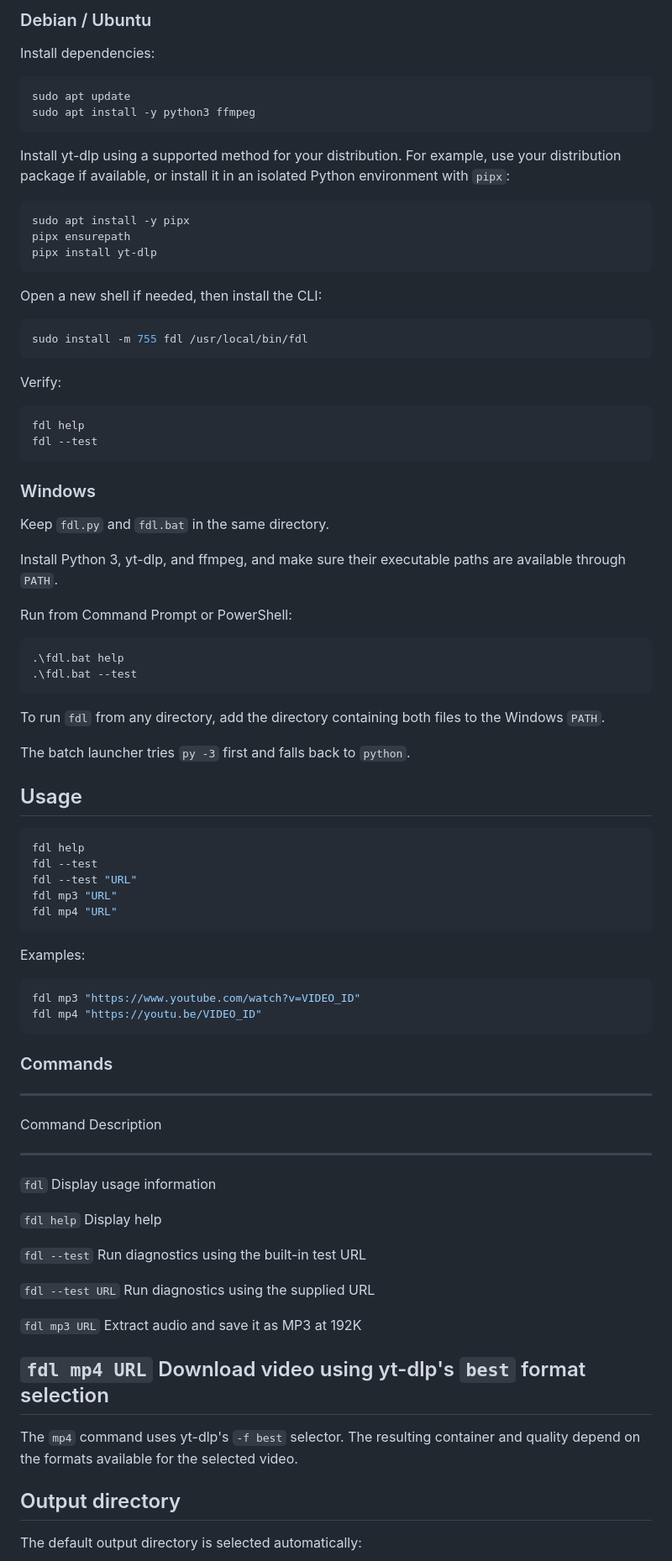
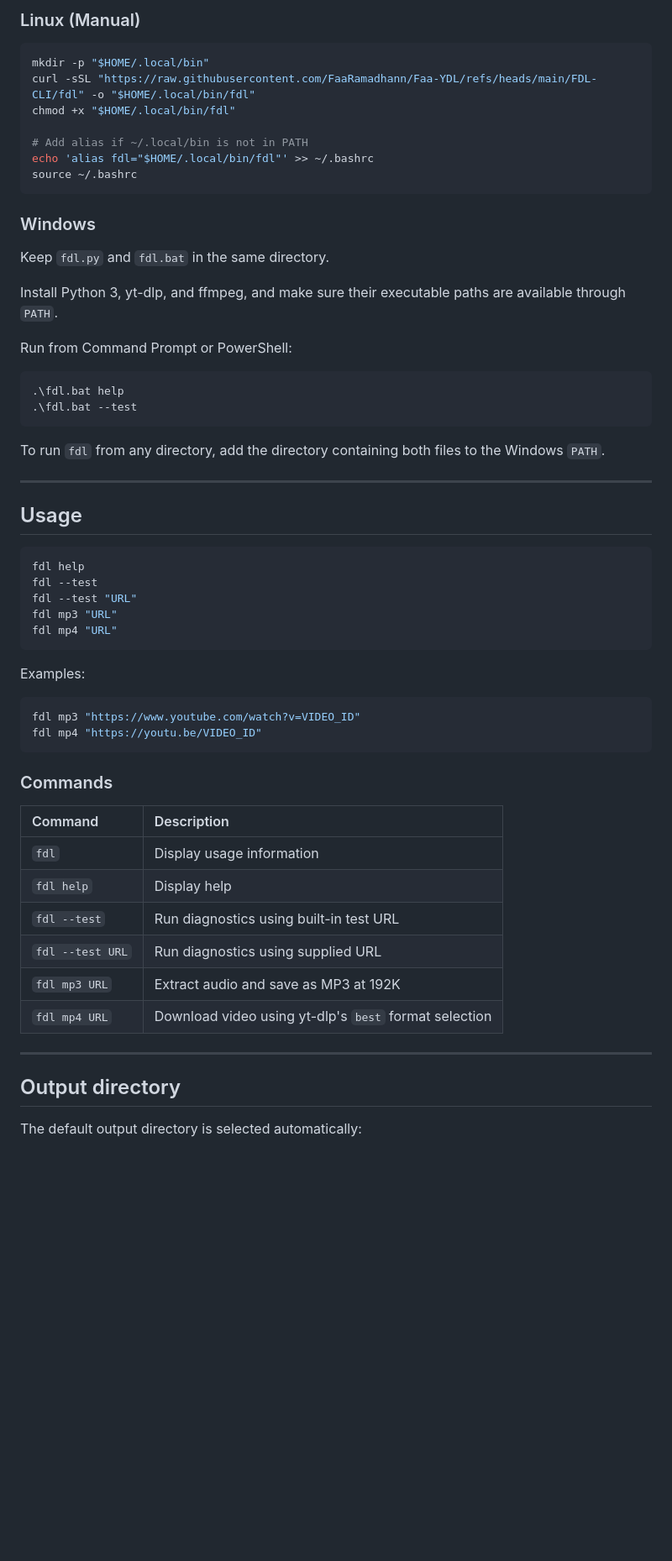
Before and after one commit to FaaRamadhann/Faa-YDL, a Markdown page: FDL-CLI-README.md, the part around one of its changes. Shown at 84% size. Rendered like a GitHub page; blank space fills up the shorter version.

Commit message:
Update FDL-CLI README for clarity and formatting

````diff
--- a/FDL-CLI-README.md
+++ b/FDL-CLI-README.md
@@ -93,59 +72,37 @@ fdl --test
 ```
 
-### Debian / Ubuntu
+### Linux (Manual)
 
-Install dependencies:
+```bash
+mkdir -p "$HOME/.local/bin"
+curl -sSL "https://raw.githubusercontent.com/FaaRamadhann/Faa-YDL/refs/heads/main/FDL-CLI/fdl" -o "$HOME/.local/bin/fdl"
+chmod +x "$HOME/.local/bin/fdl"
 
-``` bash
-sudo apt update
-sudo apt install -y python3 ffmpeg
-```
-
-Install yt-dlp using a supported method for your distribution. For
-example, use your distribution package if available, or install it in an
-isolated Python environment with `pipx`:
-
-``` bash
-sudo apt install -y pipx
-pipx ensurepath
-pipx install yt-dlp
-```
-
-Open a new shell if needed, then install the CLI:
-
-``` bash
-sudo install -m 755 fdl /usr/local/bin/fdl
-```
-
-Verify:
-
-``` bash
-fdl help
-fdl --test
+# Add alias if ~/.local/bin is not in PATH
+echo 'alias fdl="$HOME/.local/bin/fdl"' >> ~/.bashrc
+source ~/.bashrc
 ```
 
 ### Windows
 
 Keep `fdl.py` and `fdl.bat` in the same directory.
 
-Install Python 3, yt-dlp, and ffmpeg, and make sure their executable
-paths are available through `PATH`.
+Install Python 3, yt-dlp, and ffmpeg, and make sure their executable paths are available through `PATH`.
 
 Run from Command Prompt or PowerShell:
 
-``` powershell
+```powershell
 .\fdl.bat help
 .\fdl.bat --test
 ```
 
-To run `fdl` from any directory, add the directory containing both files
-to the Windows `PATH`.
+To run `fdl` from any directory, add the directory containing both files to the Windows `PATH`.
 
-The batch launcher tries `py -3` first and falls back to `python`.
+---
 
 ## Usage
 
-``` bash
+```bash
 fdl help
 fdl --test
 fdl --test "URL"
@@ -155,36 +112,23 @@ fdl mp4 "URL"
 
 Examples:
 
-``` bash
+```bash
 fdl mp3 "https://www.youtube.com/watch?v=VIDEO_ID"
 fdl mp4 "https://youtu.be/VIDEO_ID"
 ```
 
 ### Commands
 
-  -----------------------------------------------------------------------
-  Command                             Description
-  ----------------------------------- -----------------------------------
-  `fdl`                               Display usage information
+| Command | Description |
+| :--- | :--- |
+| `fdl` | Display usage information |
+| `fdl help` | Display help |
+| `fdl --test` | Run diagnostics using built-in test URL |
+| `fdl --test URL` | Run diagnostics using supplied URL |
+| `fdl mp3 URL` | Extract audio and save as MP3 at 192K |
+| `fdl mp4 URL` | Download video using yt-dlp's `best` format selection |
 
-  `fdl help`                          Display help
-
-  `fdl --test`                        Run diagnostics using the built-in
-                                      test URL
-
-  `fdl --test URL`                    Run diagnostics using the supplied
-                                      URL
-
-  `fdl mp3 URL`                       Extract audio and save it as MP3 at
-                                      192K
-
-  `fdl mp4 URL`                       Download video using yt-dlp's
-                                      `best` format selection
-  -----------------------------------------------------------------------
-
-The `mp4` command uses yt-dlp's `-f best` selector. The resulting
-container and quality depend on the formats available for the selected
-video.
+---
 
 ## Output directory
 
````
Also changed, not shown: other parts of FDL-CLI-README.md (+71 -146 lines).
